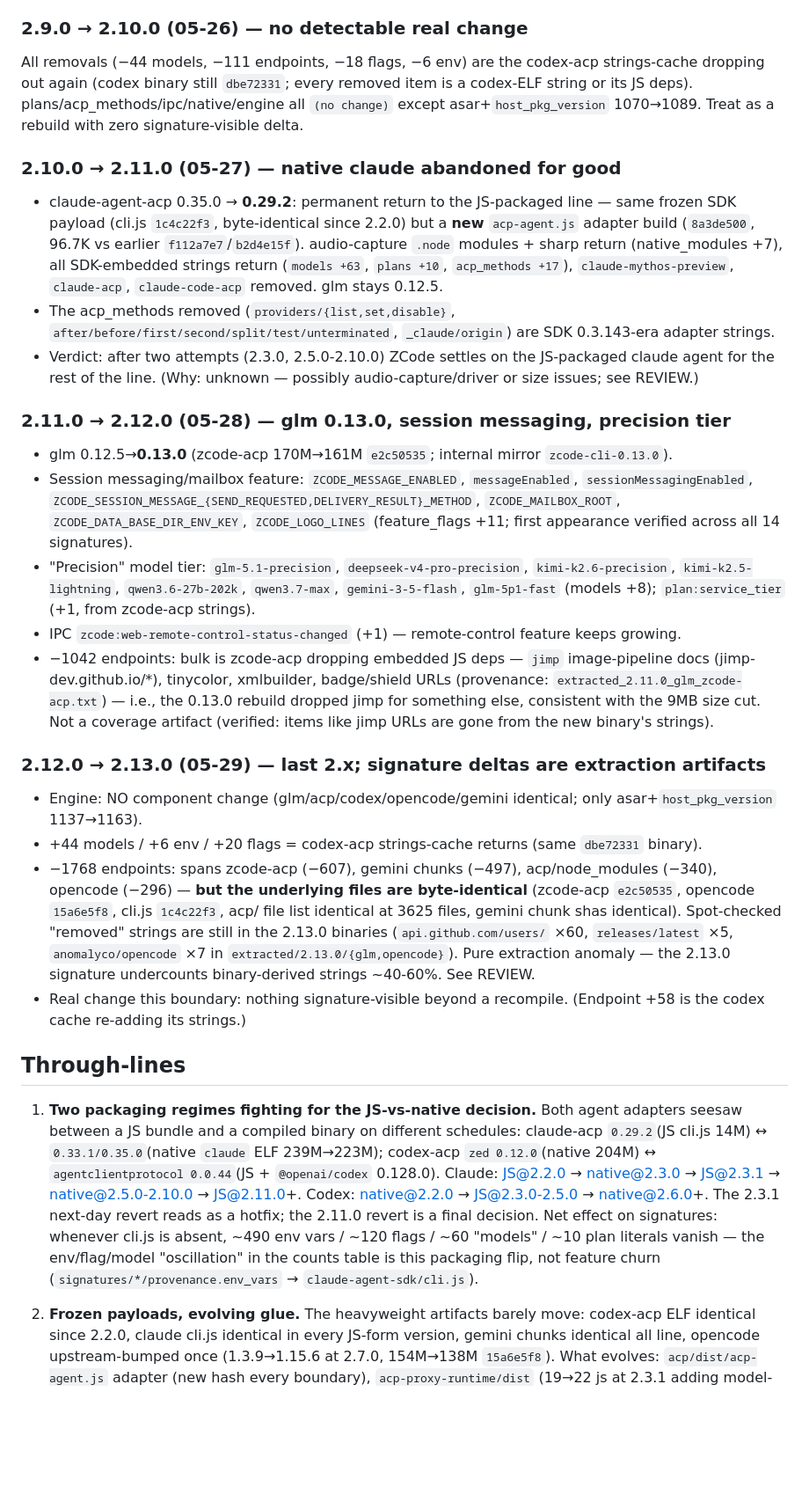
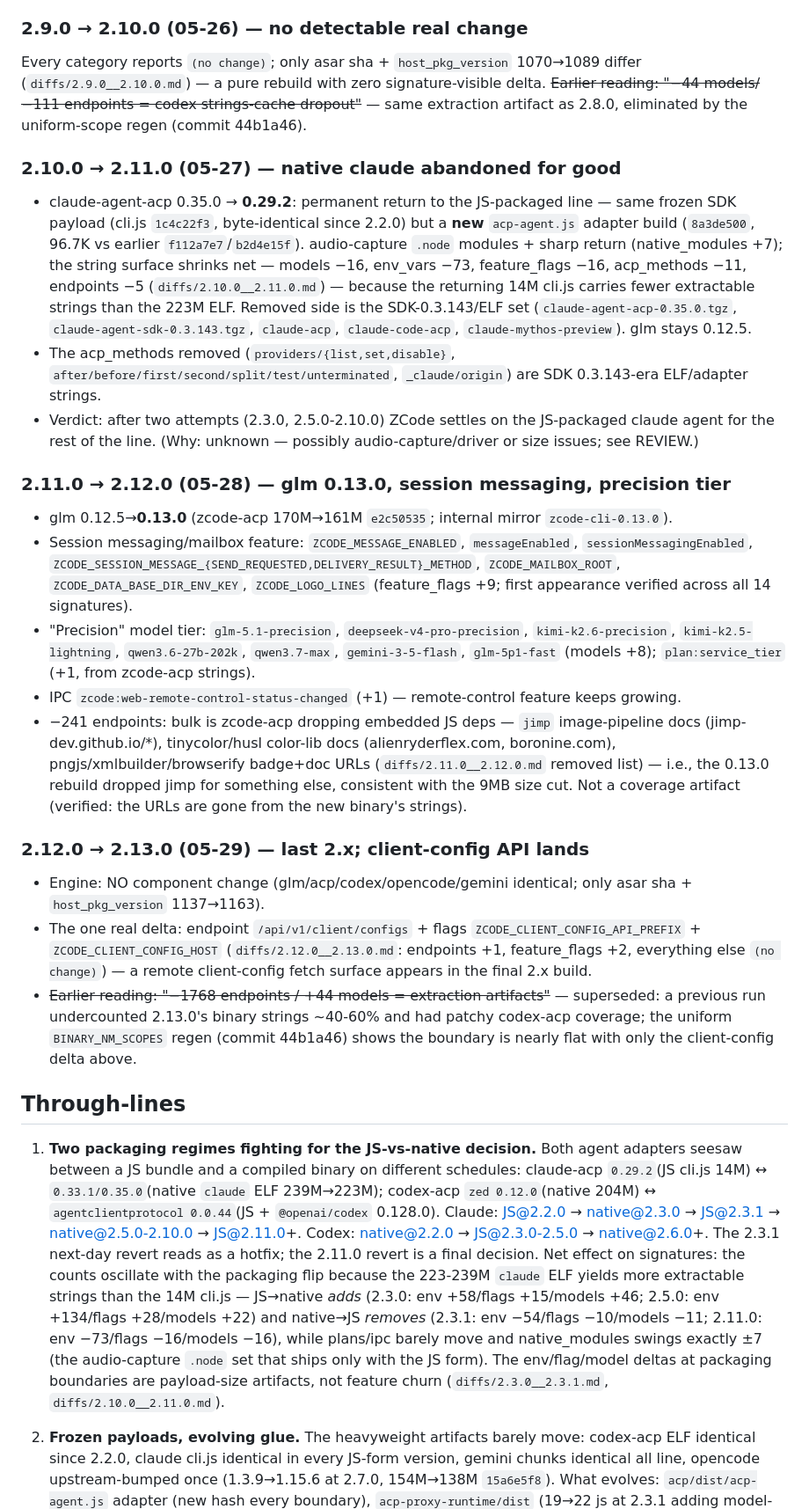
Before and after one commit to WncFht/zcode-teardown, a Markdown page: notes/line-2.x.md, the part around one of its changes. Shown at 88% size. Drawn GitHub-style; blank space fills up the shorter version.

```diff
--- a/notes/line-2.x.md
+++ b/notes/line-2.x.md
@@ -80,32 +80,31 @@ Every category reports `(no change)`; only asar sha + `host_pkg_version` 923→9
 
 ### 2.9.0 → 2.10.0 (05-26) — no detectable real change
 
-All removals (−44 models, −111 endpoints, −18 flags, −6 env) are the codex-acp strings-cache dropping out again (codex binary still `dbe72331`; every removed item is a codex-ELF string or its JS deps). plans/acp_methods/ipc/native/engine all `(no change)` except asar+`host_pkg_version` 1070→1089. Treat as a rebuild with zero signature-visible delta.
+Every category reports `(no change)`; only asar sha + `host_pkg_version` 1070→1089 differ (`diffs/2.9.0__2.10.0.md`) — a pure rebuild with zero signature-visible delta. ~~Earlier reading: "−44 models/−111 endpoints = codex strings-cache dropout"~~ — same extraction artifact as 2.8.0, eliminated by the uniform-scope regen (commit 44b1a46).
 
 ### 2.10.0 → 2.11.0 (05-27) — native claude abandoned for good
 
-- claude-agent-acp 0.35.0 → **0.29.2**: permanent return to the JS-packaged line — same frozen SDK payload (cli.js `1c4c22f3`, byte-identical since 2.2.0) but a **new** `acp-agent.js` adapter build (`8a3de500`, 96.7K vs earlier `f112a7e7`/`b2d4e15f`). audio-capture `.node` modules + sharp return (native_modules +7), all SDK-embedded strings return (`models +63`, `plans +10`, `acp_methods +17`), `claude-mythos-preview`, `claude-acp`, `claude-code-acp` removed. glm stays 0.12.5.
-- The acp_methods removed (`providers/{list,set,disable}`, `after/before/first/second/split/test/unterminated`, `_claude/origin`) are SDK 0.3.143-era adapter strings.
+- claude-agent-acp 0.35.0 → **0.29.2**: permanent return to the JS-packaged line — same frozen SDK payload (cli.js `1c4c22f3`, byte-identical since 2.2.0) but a **new** `acp-agent.js` adapter build (`8a3de500`, 96.7K vs earlier `f112a7e7`/`b2d4e15f`). audio-capture `.node` modules + sharp return (native_modules +7); the string surface shrinks net — models −16, env_vars −73, feature_flags −16, acp_methods −11, endpoints −5 (`diffs/2.10.0__2.11.0.md`) — because the returning 14M cli.js carries fewer extractable strings than the 223M ELF. Removed side is the SDK-0.3.143/ELF set (`claude-agent-acp-0.35.0.tgz`, `claude-agent-sdk-0.3.143.tgz`, `claude-acp`, `claude-code-acp`, `claude-mythos-preview`). glm stays 0.12.5.
+- The acp_methods removed (`providers/{list,set,disable}`, `after/before/first/second/split/test/unterminated`, `_claude/origin`) are SDK 0.3.143-era ELF/adapter strings.
 - Verdict: after two attempts (2.3.0, 2.5.0-2.10.0) ZCode settles on the JS-packaged claude agent for the rest of the line. (Why: unknown — possibly audio-capture/driver or size issues; see REVIEW.)
 
 ### 2.11.0 → 2.12.0 (05-28) — glm 0.13.0, session messaging, precision tier
 
 - glm 0.12.5→**0.13.0** (zcode-acp 170M→161M `e2c50535`; internal mirror `zcode-cli-0.13.0`).
-- Session messaging/mailbox feature: `ZCODE_MESSAGE_ENABLED`, `messageEnabled`, `sessionMessagingEnabled`, `ZCODE_SESSION_MESSAGE_{SEND_REQUESTED,DELIVERY_RESULT}_METHOD`, `ZCODE_MAILBOX_ROOT`, `ZCODE_DATA_BASE_DIR_ENV_KEY`, `ZCODE_LOGO_LINES` (feature_flags +11; first appearance verified across all 14 signatures).
+- Session messaging/mailbox feature: `ZCODE_MESSAGE_ENABLED`, `messageEnabled`, `sessionMessagingEnabled`, `ZCODE_SESSION_MESSAGE_{SEND_REQUESTED,DELIVERY_RESULT}_METHOD`, `ZCODE_MAILBOX_ROOT`, `ZCODE_DATA_BASE_DIR_ENV_KEY`, `ZCODE_LOGO_LINES` (feature_flags +9; first appearance verified across all 14 signatures).
 - "Precision" model tier: `glm-5.1-precision`, `deepseek-v4-pro-precision`, `kimi-k2.6-precision`, `kimi-k2.5-lightning`, `qwen3.6-27b-202k`, `qwen3.7-max`, `gemini-3-5-flash`, `glm-5p1-fast` (models +8); `plan:service_tier` (+1, from zcode-acp strings).
 - IPC `zcode:web-remote-control-status-changed` (+1) — remote-control feature keeps growing.
-- −1042 endpoints: bulk is zcode-acp dropping embedded JS deps — `jimp` image-pipeline docs (jimp-dev.github.io/*), tinycolor, xmlbuilder, badge/shield URLs (provenance: `extracted_2.11.0_glm_zcode-acp.txt`) — i.e., the 0.13.0 rebuild dropped jimp for something else, consistent with the 9MB size cut. Not a coverage artifact (verified: items like jimp URLs are gone from the new binary's strings).
+- −241 endpoints: bulk is zcode-acp dropping embedded JS deps — `jimp` image-pipeline docs (jimp-dev.github.io/*), tinycolor/husl color-lib docs (alienryderflex.com, boronine.com), pngjs/xmlbuilder/browserify badge+doc URLs (`diffs/2.11.0__2.12.0.md` removed list) — i.e., the 0.13.0 rebuild dropped jimp for something else, consistent with the 9MB size cut. Not a coverage artifact (verified: the URLs are gone from the new binary's strings).
 
-### 2.12.0 → 2.13.0 (05-29) — last 2.x; signature deltas are extraction artifacts
+### 2.12.0 → 2.13.0 (05-29) — last 2.x; client-config API lands
 
-- Engine: NO component change (glm/acp/codex/opencode/gemini identical; only asar+`host_pkg_version` 1137→1163).
-- +44 models / +6 env / +20 flags = codex-acp strings-cache returns (same `dbe72331` binary).
-- −1768 endpoints: spans zcode-acp (−607), gemini chunks (−497), acp/node_modules (−340), opencode (−296) — **but the underlying files are byte-identical** (zcode-acp `e2c50535`, opencode `15a6e5f8`, cli.js `1c4c22f3`, acp/ file list identical at 3625 files, gemini chunk shas identical). Spot-checked "removed" strings are still in the 2.13.0 binaries (`api.github.com/users/` ×60, `releases/latest` ×5, `anomalyco/opencode` ×7 in `extracted/2.13.0/{glm,opencode}`). Pure extraction anomaly — the 2.13.0 signature undercounts binary-derived strings ~40-60%. See REVIEW.
-- Real change this boundary: nothing signature-visible beyond a recompile. (Endpoint +58 is the codex cache re-adding its strings.)
+- Engine: NO component change (glm/acp/codex/opencode/gemini identical; only asar sha + `host_pkg_version` 1137→1163).
+- The one real delta: endpoint `/api/v1/client/configs` + flags `ZCODE_CLIENT_CONFIG_API_PREFIX` + `ZCODE_CLIENT_CONFIG_HOST` (`diffs/2.12.0__2.13.0.md`: endpoints +1, feature_flags +2, everything else `(no change)`) — a remote client-config fetch surface appears in the final 2.x build.
+- ~~Earlier reading: "−1768 endpoints / +44 models = extraction artifacts"~~ — superseded: a previous run undercounted 2.13.0's binary strings ~40-60% and had patchy codex-acp coverage; the uniform `BINARY_NM_SCOPES` regen (commit 44b1a46) shows the boundary is nearly flat with only the client-config delta above.
 
 ## Through-lines
 
-1. **Two packaging regimes fighting for the JS-vs-native decision.** Both agent adapters seesaw between a JS bundle and a compiled binary on different schedules: claude-acp `0.29.2`(JS cli.js 14M) ↔ `0.33.1/0.35.0`(native `claude` ELF 239M→223M); codex-acp `zed 0.12.0`(native 204M) ↔ `agentclientprotocol 0.0.44`(JS + `@openai/codex` 0.128.0). Claude: JS@2.2.0 → native@2.3.0 → JS@2.3.1 → native@2.5.0-2.10.0 → JS@2.11.0+. Codex: native@2.2.0 → JS@2.3.0-2.5.0 → native@2.6.0+. The 2.3.1 next-day revert reads as a hotfix; the 2.11.0 revert is a final decision. Net effect on signatures: whenever cli.js is absent, ~490 env vars / ~120 flags / ~60 "models" / ~10 plan literals vanish — the env/flag/model "oscillation" in the counts table is this packaging flip, not feature churn (`signatures/*/provenance.env_vars` → `claude-agent-sdk/cli.js`).
+1. **Two packaging regimes fighting for the JS-vs-native decision.** Both agent adapters seesaw between a JS bundle and a compiled binary on different schedules: claude-acp `0.29.2`(JS cli.js 14M) ↔ `0.33.1/0.35.0`(native `claude` ELF 239M→223M); codex-acp `zed 0.12.0`(native 204M) ↔ `agentclientprotocol 0.0.44`(JS + `@openai/codex` 0.128.0). Claude: JS@2.2.0 → native@2.3.0 → JS@2.3.1 → native@2.5.0-2.10.0 → JS@2.11.0+. Codex: native@2.2.0 → JS@2.3.0-2.5.0 → native@2.6.0+. The 2.3.1 next-day revert reads as a hotfix; the 2.11.0 revert is a final decision. Net effect on signatures: the counts oscillate with the packaging flip because the 223-239M `claude` ELF yields more extractable strings than the 14M cli.js — JS→native _adds_ (2.3.0: env +58/flags +15/models +46; 2.5.0: env +134/flags +28/models +22) and native→JS _removes_ (2.3.1: env −54/flags −10/models −11; 2.11.0: env −73/flags −16/models −16), while plans/ipc barely move and native_modules swings exactly ±7 (the audio-capture `.node` set that ships only with the JS form). The env/flag/model deltas at packaging boundaries are payload-size artifacts, not feature churn (`diffs/2.3.0__2.3.1.md`, `diffs/2.10.0__2.11.0.md`).
 
 2. **Frozen payloads, evolving glue.** The heavyweight artifacts barely move: codex-acp ELF identical since 2.2.0, claude cli.js identical in every JS-form version, gemini chunks identical all line, opencode upstream-bumped once (1.3.9→1.15.6 at 2.7.0, 154M→138M `15a6e5f8`). What evolves: `acp/dist/acp-agent.js` adapter (new hash every boundary), `acp-proxy-runtime/dist` (19→22 js at 2.3.1 adding model-override routes), `app/out/host` (provider classes, IPC), and `glm/zcode-acp` (the only runtime with real version progression 0.11.0→0.13.0, each a ~160-170M `zcode-cli` build from `http://10.253.204.88:12345/zcode/deps/`). zcode-acp is a Bun-compiled Fastify app speaking Anthropic-shaped requests to `bigmodel.cn/api/anthropic` + `*/api/coding/paas/v4` + `tokenByAuthCode` OAuth (binary strings).
 
```
Also changed, not shown: other parts of notes/line-2.x.md (+19 -19 lines).
